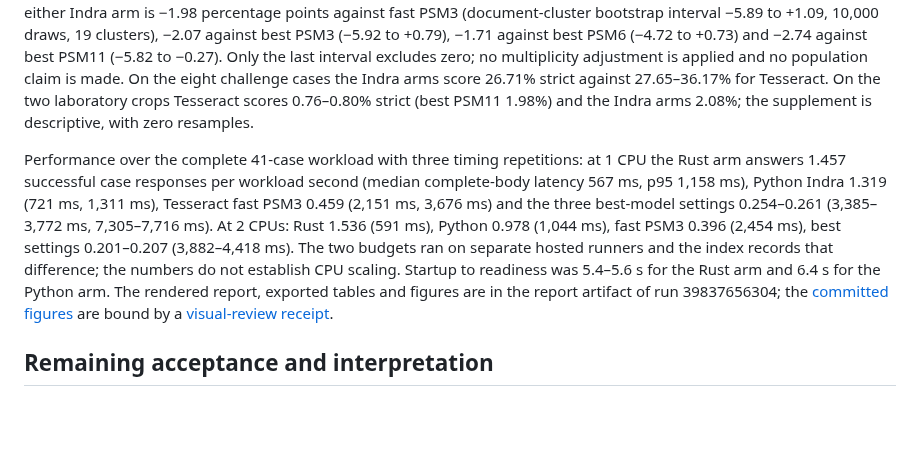
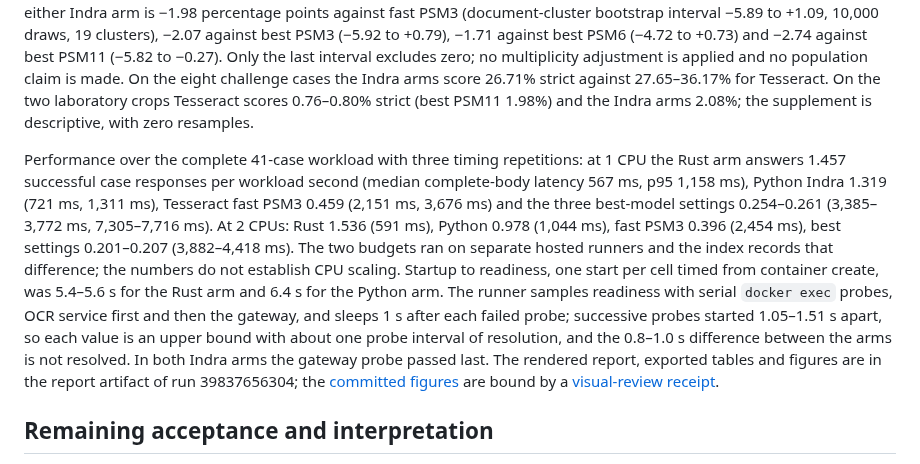
Before and after one commit to somehowchris/tika-indra-ocr-client, a Markdown page: docs/results.md, the part around the change. Drawn GitHub-style; blank space fills up the shorter version.

Commit message:
docs(results): the startup-to-readiness reading states its probe resolution
The ledger gave startup to readiness as 5.4-5.6 s for the Rust arm and
6.4 s for the Python arm at 0.1 s precision, with no word on how it was
sampled. The runner's ready() runs one docker exec probe, sleeps 1 s after
each failure, and polls the OCR service to success before the gateway. In
the sealed command records of run 39810108196, successive probes of one
service started 1.05-1.51 s apart, each cell started once, and in both
Indra main cells the gateway probe was the last to pass. The 0.8-1.0 s gap
between the arms is therefore about one probe interval, and a reader could
take it as an arm property.

The sentence now states the sampling: one start per cell, timed from
container create, serial probes with a 1 s sleep, the observed probe
spacing, that each value is an upper bound, and that the gap between the
arms is not resolved. The sealed numbers are unchanged.

```diff
--- a/docs/results.md
+++ b/docs/results.md
@@ -93,7 +93,7 @@ The execution/report work must preserve all six retained variants × two CPU lim
 
 On the 33 primary pages, Rust Indra and Python Indra produce the same first-attempt text: strict CER 26.589% and whitespace-collapsed CER 21.114% at both CPU budgets, against 28.297% (best PSM6), 28.564% (fast PSM3), 28.657% (best PSM3) and 29.328% (best PSM11) strict, and 22.315–23.070% collapsed, for Tesseract. The paired strict-CER difference of either Indra arm is −1.98 percentage points against fast PSM3 (document-cluster bootstrap interval −5.89 to +1.09, 10,000 draws, 19 clusters), −2.07 against best PSM3 (−5.92 to +0.79), −1.71 against best PSM6 (−4.72 to +0.73) and −2.74 against best PSM11 (−5.82 to −0.27). Only the last interval excludes zero; no multiplicity adjustment is applied and no population claim is made. On the eight challenge cases the Indra arms score 26.71% strict against 27.65–36.17% for Tesseract. On the two laboratory crops Tesseract scores 0.76–0.80% strict (best PSM11 1.98%) and the Indra arms 2.08%; the supplement is descriptive, with zero resamples.
 
-Performance over the complete 41-case workload with three timing repetitions: at 1 CPU the Rust arm answers 1.457 successful case responses per workload second (median complete-body latency 567 ms, p95 1,158 ms), Python Indra 1.319 (721 ms, 1,311 ms), Tesseract fast PSM3 0.459 (2,151 ms, 3,676 ms) and the three best-model settings 0.254–0.261 (3,385–3,772 ms, 7,305–7,716 ms). At 2 CPUs: Rust 1.536 (591 ms), Python 0.978 (1,044 ms), fast PSM3 0.396 (2,454 ms), best settings 0.201–0.207 (3,882–4,418 ms). The two budgets ran on separate hosted runners and the index records that difference; the numbers do not establish CPU scaling. Startup to readiness was 5.4–5.6 s for the Rust arm and 6.4 s for the Python arm. The rendered report, exported tables and figures are in the report artifact of run 39837656304; the [committed figures](../evaluation/figures) are bound by a [visual-review receipt](../evaluation/figures/frozen-study-visual-review.json).
+Performance over the complete 41-case workload with three timing repetitions: at 1 CPU the Rust arm answers 1.457 successful case responses per workload second (median complete-body latency 567 ms, p95 1,158 ms), Python Indra 1.319 (721 ms, 1,311 ms), Tesseract fast PSM3 0.459 (2,151 ms, 3,676 ms) and the three best-model settings 0.254–0.261 (3,385–3,772 ms, 7,305–7,716 ms). At 2 CPUs: Rust 1.536 (591 ms), Python 0.978 (1,044 ms), fast PSM3 0.396 (2,454 ms), best settings 0.201–0.207 (3,882–4,418 ms). The two budgets ran on separate hosted runners and the index records that difference; the numbers do not establish CPU scaling. Startup to readiness, one start per cell timed from container create, was 5.4–5.6 s for the Rust arm and 6.4 s for the Python arm. The runner samples readiness with serial `docker exec` probes, OCR service first and then the gateway, and sleeps 1 s after each failed probe; successive probes started 1.05–1.51 s apart, so each value is an upper bound with about one probe interval of resolution, and the 0.8–1.0 s difference between the arms is not resolved. In both Indra arms the gateway probe passed last. The rendered report, exported tables and figures are in the report artifact of run 39837656304; the [committed figures](../evaluation/figures) are bound by a [visual-review receipt](../evaluation/figures/frozen-study-visual-review.json).
 
 ## Remaining acceptance and interpretation
 
```
